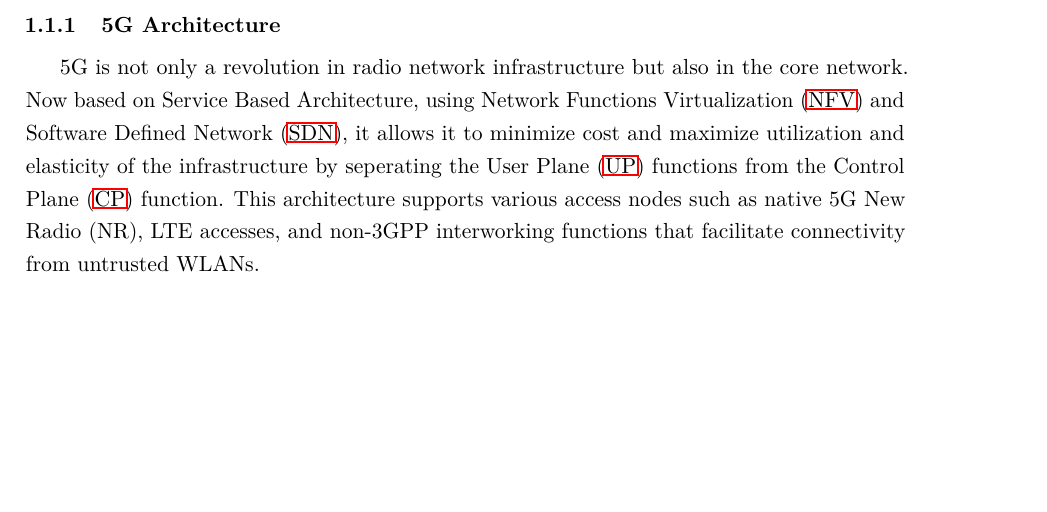
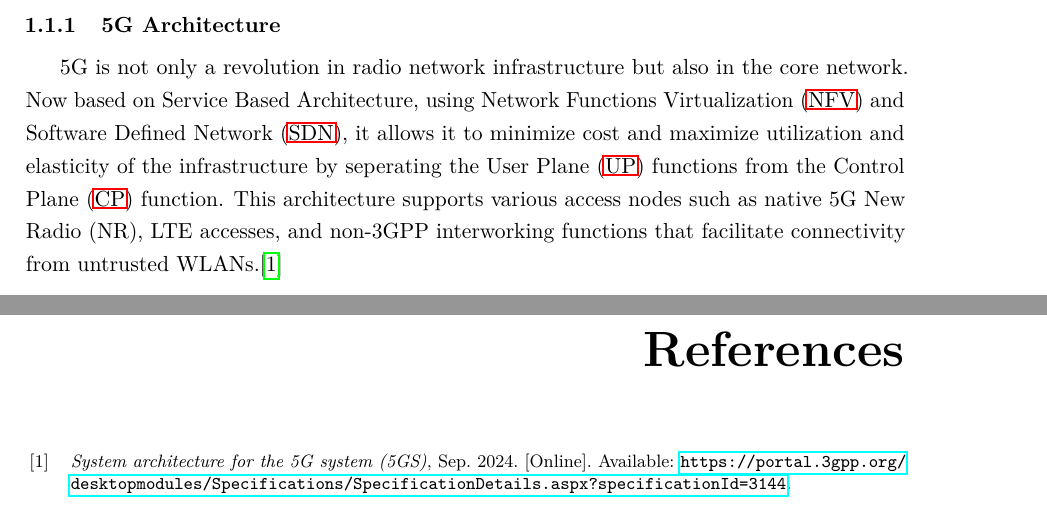
Before and after one commit to davidjosearaujo/dissertation, a LaTeX thesis (thesis/matter.tex, which reads thesis/bib/references.bib, thesis/chapters/introduction.tex): part of page 6 of 8 before the commit and two parts of pages 6 and 8 of 9 after it, the two joined at a grey line, cut so that both start at the same text, the shorter picture padded with empty space. Compiled offline with pdfLaTeX.

Commit message:
vault backup: 2024-11-21 17:09:31

```diff
--- a/thesis/bib/references.bib
+++ b/thesis/bib/references.bib
@@ -8,0 +14,4 @@
+	title = {{System architecture for the 5G system (5GS)}},
+	year = {2024},
+	url = {https://portal.3gpp.org/desktopmodules/Specifications/SpecificationDetails.aspx?specificationId=3144},
+}
--- a/thesis/chapters/introduction.tex
+++ b/thesis/chapters/introduction.tex
@@ -18,7 +18,7 @@ Additionally, it is transforming private networks, which have traditionally reli
 % Briefly describe the Service Based Architecture of 5G, emphasizing the incorporation of Network Functions Virtualization (NFV) and Software Defined Networking (SDN).
 % Mention the various access nodes supported by the 5G system, including native 5G-NR and LTE accesses, and non-3GPP interworking functions.
 
-5G is not only a revolution in radio network infrastructure but also in the core network. Now based on Service Based Architecture, using \ac{NFV} and \ac{SDN}, it allows it to minimize cost and maximize utilization and elasticity of the infrastructure by seperating the \ac{UP} functions from the \ac{CP} function. This architecture supports various access nodes such as native 5G New Radio (NR), LTE accesses, and non-3GPP interworking functions that facilitate connectivity from untrusted WLANs.
+5G is not only a revolution in radio network infrastructure but also in the core network. Now based on Service Based Architecture, using \ac{NFV} and \ac{SDN}, it allows it to minimize cost and maximize utilization and elasticity of the infrastructure by seperating the \ac{UP} functions from the \ac{CP} function. This architecture supports various access nodes such as native 5G New Radio (NR), LTE accesses, and non-3GPP interworking functions that facilitate connectivity from untrusted WLANs.\cite{23.501}
 
 
 \subsection{Convergence with Wi-Fi}
```
Also changed, not shown: thesis/bib/references.bib (5 more changed lines).
